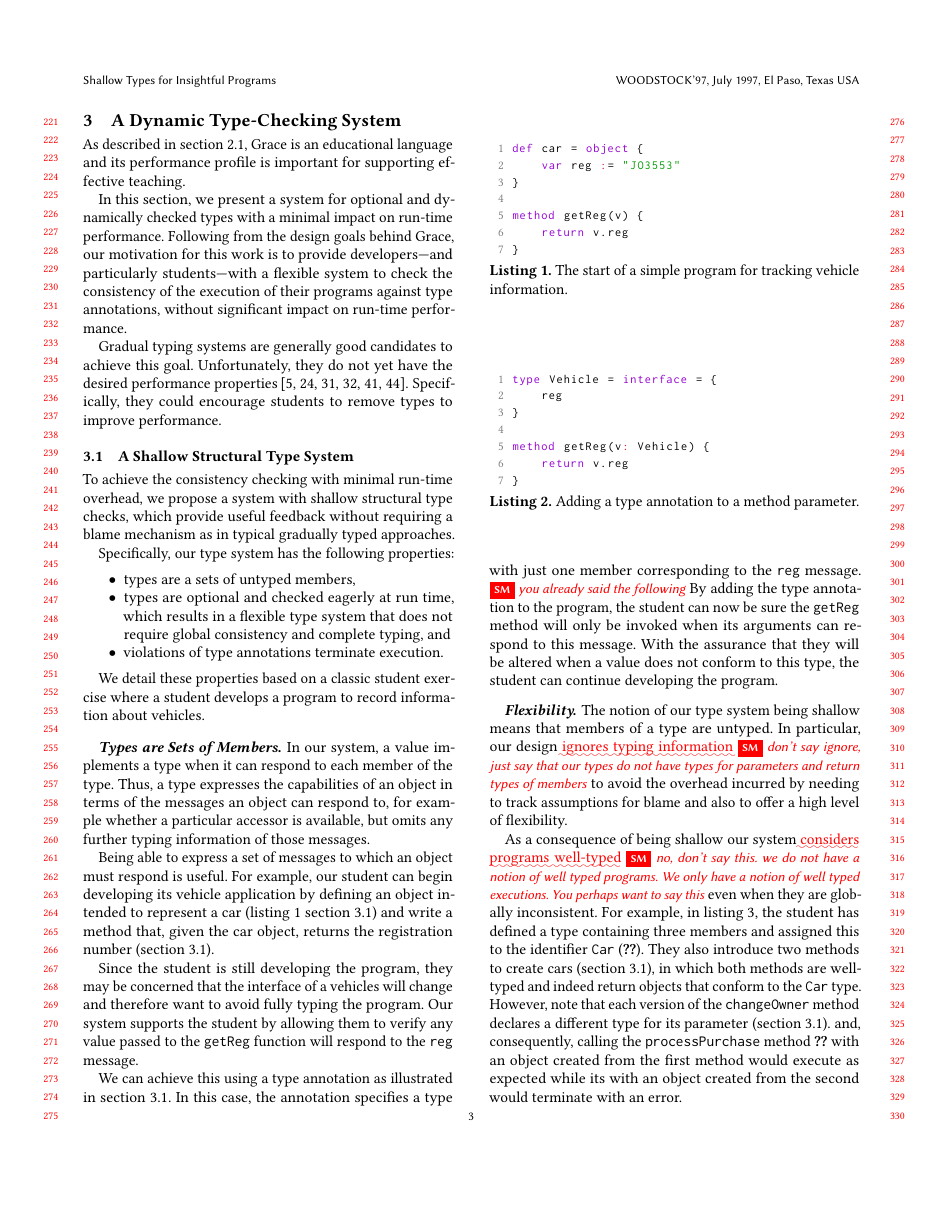
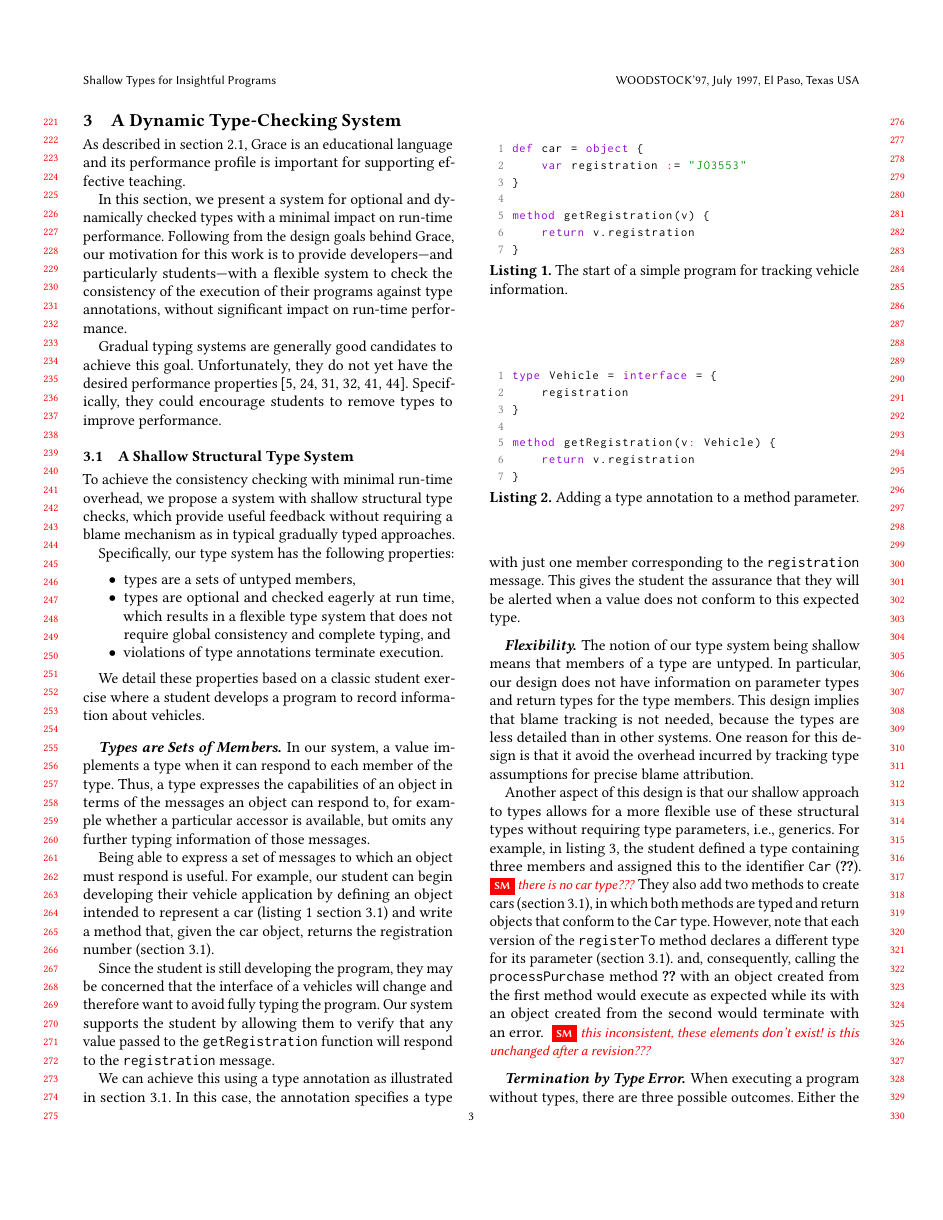
Before and after one commit to gracelang/transient-typechecks-are-almost-free, a LaTeX paper (latex/paper.tex, which reads content/method.tex): page 3 of 10. Compiled offline with pdfLaTeX.

Commit message:
Sec. 3.1, needs more work
Signed-off-by: Stefan Marr <git@stefan-marr.de>

```diff
--- a/content/method.tex
+++ b/content/method.tex
@@ -92,7 +92,7 @@ available, but omits any further typing information of those messages.
 
 Being able to express a set of messages to which an object
 must respond is useful. For example, our student can begin
-developing its vehicle application
+developing their vehicle application
 by defining an object
 intended to represent a car (\cref{lst:car-reg} \cref{ex:object}) and write a method that,
 given the car object,
@@ -101,11 +101,11 @@ returns the registration number (\cref{ex:method}).
 
 \begin{lstlisting}[caption={The start of a simple program for tracking vehicle information.},label=lst:car-reg,escapechar=|,float,floatplacement=htbp]
 def car = object {|\label{ex:object}|
-    var reg := "JO3553"
+    var registration := "JO3553"
 }
 
-method getReg(v) {|\label{ex:method}|
-    return v.reg
+method getRegistration(v) {|\label{ex:method}|
+    return v.registration
 }
 \end{lstlisting}
 
@@ -113,17 +113,17 @@ Since the student is still developing the program,
 they may be concerned that the interface of a vehicles will change
 and therefore want to avoid fully typing the program.
 Our system supports the student by allowing them to verify
-any value passed to the \code{getReg} function will respond
-to the \code{reg} message.
+that any value passed to the \code{getRegistration} function will respond
+to the \code{registration} message.
 
 
 \begin{lstlisting}[caption={Adding a type annotation to a method parameter.},escapechar=|,float,floatplacement=htbp]
 type Vehicle = interface = {
-    reg
+    registration
 }
 
-method getReg(v: Vehicle) { |\label{ex:adding-type}|
-    return v.reg
+method getRegistration(v: Vehicle) { |\label{ex:adding-type}|
+    return v.registration
 }
 \end{lstlisting}
 
@@ -131,21 +131,23 @@ We can achieve this using a type annotation
 as illustrated in \cref{ex:adding-type}.
 In this case,
 the annotation specifies a type with just one member
-corresponding to the \code{reg} message.
-\sm{you already said the following}
-By adding the type annotation to the program,
-the student can now be sure the \code{getReg} method
-will only be invoked when its arguments can respond to this message.
-With the assurance that they will be altered when a value
-does not conform to this type,
-the student can continue developing the program.
+corresponding to the \code{registration} message.
+% \sm{you already said the following}
+% By adding the type annotation to the program,
+% the student can now be sure the \code{getReg} method
+% will only be invoked when its arguments can respond to this message.
+This gives the student the assurance that they will be alerted when a value
+does not conform to this expected type.
 
 \paragraph{Flexibility.}
 
 The notion of our type system being shallow means
 that members of a type are untyped.
-In particular, our design \ugh{ignores typing information}\sm{don't say ignore, just say that our types do not have types for parameters and return types of members}
-to avoid the overhead incurred by needing to track assumptions for blame and
-also to offer a high level of flexibility.
+In particular, our design does not have information on parameter types
+and return types for the type members.
+This design implies that blame tracking is not needed,
+because the types are less detailed than in other systems.
+One reason for this design is that it avoid the overhead incurred
+by tracking type assumptions for precise blame attribution.
 
 
@@ -174,23 +176,24 @@ car.registerTo(
     var name := "Noble"
   }
 )
-
 \end{lstlisting}
 
-As a consequence of being shallow our system \ugh{considers programs
-well-typed}\sm{no, don't say this. we do not have a notion of well typed programs. We only have a notion of well typed executions. You perhaps want to say this} even when they are globally inconsistent.
-For example, in \cref{ex:complex}, the student has defined a type containing
-three members and assigned this to the identifier \code{Car} (\cref{ex:complex:car}).
-They also introduce two methods to create cars
+Another aspect of this design is
+that our shallow approach to types
+allows for a more flexible use of these structural types
+without requiring type parameters, \ie, generics.
+For example, in \cref{ex:complex}, the student defined a type containing
+three members and assigned this to the identifier \code{Car} (\cref{ex:complex:car}).\sm{there is no car type???}
+They also add two methods to create cars
 (\cref{ex:personal-car,ex:government-car}),
-in which both methods are well-typed and indeed return objects that conform to
+in which both methods are typed and return objects that conform to
 the \code{Car} type.
-However, note that each version of the \code{changeOwner} method
+However, note that each version of the \code{registerTo} method
 declares a different type for its parameter
-(\cref{ex:personal-car:changeOwner,ex:government-car:changeOwner}).
+(\cref{ex:personal-car:registerTo,ex:government-car:registerTo}).
 and, consequently, calling the
 \code{processPurchase} method \cref{ex:purchase} with
 an object created from the first method would execute as expected
 while its with an object created from the second would terminate with
-an error.
+an error. \sm{this inconsistent, these elements don't exist! is this unchanged after a revision???}
 
```
Also changed, not shown: content/method.tex (59 more changed lines).
